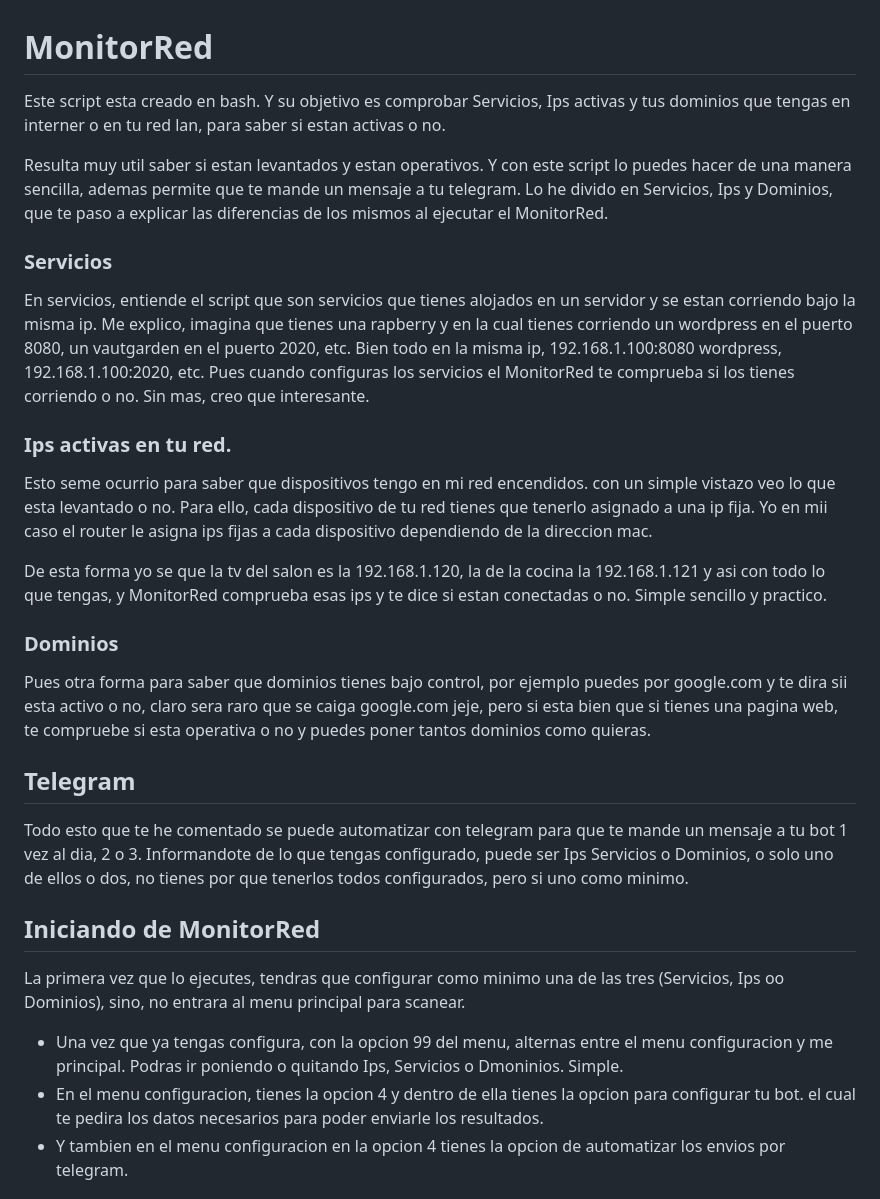
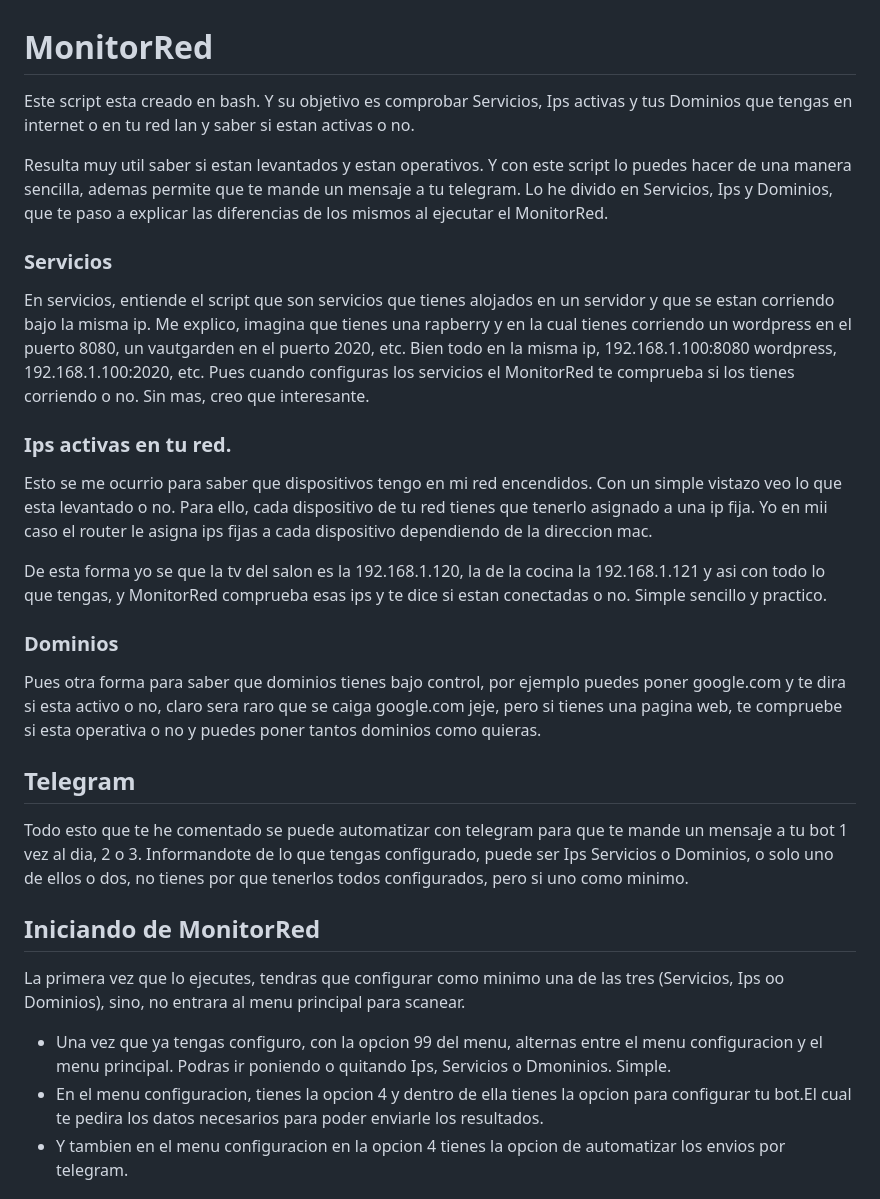
Before and after one commit to sukigsx/pruebas, a Markdown page: README.md, the part around the change. Rendered like a GitHub page.

```diff
--- a/README.md
+++ b/README.md
@@ -1,22 +1,24 @@
 # MonitorRed
-Este script esta creado en bash. Y su objetivo es comprobar Servicios, Ips activas y tus dominios que tengas en interner o en tu red lan, para saber si estan activas o no.
+Este script esta creado en bash. Y su objetivo es comprobar Servicios, Ips activas y tus Dominios que tengas en internet o en tu red lan y saber si estan activas o no.
 
-Resulta muy util saber si estan levantados y estan operativos. Y con este script lo puedes hacer de una manera sencilla, ademas permite que te mande un mensaje a tu telegram. Lo he divido en Servicios, Ips y Dominios, que te paso a explicar las diferencias de los mismos al ejecutar el MonitorRed.
+Resulta muy util saber si estan levantados y estan operativos. Y con este script lo puedes hacer de una manera sencilla, ademas permite que te mande un mensaje a tu telegram.
+Lo he divido en Servicios, Ips y Dominios, que te paso a explicar las diferencias de los mismos al ejecutar el MonitorRed.
 
 ### Servicios
-En servicios, entiende el script que son servicios que tienes alojados en un servidor y se estan corriendo bajo la misma ip. Me explico, imagina que tienes una rapberry y en la cual tienes corriendo un wordpress en el puerto 8080, un vautgarden en el puerto 2020, etc.
+En servicios, entiende el script que son servicios que tienes alojados en un servidor y que se estan corriendo bajo la misma ip. Me explico, imagina que tienes una rapberry y en la cual tienes corriendo un wordpress en el puerto 8080, un vautgarden en el puerto 2020, etc.
 Bien todo en la misma ip, 192.168.1.100:8080 wordpress, 192.168.1.100:2020, etc.
 Pues cuando configuras los servicios el MonitorRed te comprueba si los tienes corriendo o no.
 Sin mas, creo que interesante.
 
 ### Ips activas en tu red.
-Esto seme ocurrio para saber que dispositivos tengo en mi red encendidos. con un simple vistazo veo lo que esta levantado o no. Para ello, cada dispositivo de tu red tienes que tenerlo asignado a una ip fija. Yo en mii caso el router le asigna ips fijas a cada dispositivo dependiendo de la direccion mac.
+Esto se me ocurrio para saber que dispositivos tengo en mi red encendidos. Con un simple vistazo veo lo que esta levantado o no.
+Para ello, cada dispositivo de tu red tienes que tenerlo asignado a una ip fija. Yo en mii caso el router le asigna ips fijas a cada dispositivo dependiendo de la direccion mac.
 
 De esta forma yo se que la tv del salon es la 192.168.1.120, la de la cocina la 192.168.1.121 y asi con todo lo que tengas, y MonitorRed comprueba esas ips y te dice si estan conectadas o no.
 Simple sencillo y practico.
 
 ### Dominios
-Pues otra forma para saber que dominios tienes bajo control, por ejemplo puedes por google.com y te dira sii esta activo o no, claro sera raro que se caiga google.com jeje, pero si esta bien que si tienes una pagina web, te compruebe si esta operativa o no y puedes poner tantos dominios como quieras.
+Pues otra forma para saber que dominios tienes bajo control, por ejemplo puedes poner google.com y te dira si esta activo o no, claro sera raro que se caiga google.com jeje, pero si tienes una pagina web, te compruebe si esta operativa o no y puedes poner tantos dominios como quieras.
 
 ## Telegram
 Todo esto que te he comentado se puede automatizar con telegram para que te mande un mensaje a tu bot 1 vez al dia, 2 o 3. Informandote de lo que tengas configurado, puede ser Ips Servicios o Dominios, o solo uno de ellos o dos, no tienes por que tenerlos todos configurados, pero si uno como minimo.
@@ -24,8 +26,8 @@ Todo esto que te he comentado se puede automatizar con telegram para que te mand
 
 ## Iniciando de MonitorRed
 La primera vez que lo ejecutes, tendras que configurar como minimo una de las tres (Servicios, Ips oo Dominios), sino, no entrara al menu principal para scanear.
-  - Una vez que ya tengas configura, con la opcion 99 del menu, alternas entre el menu configuracion y me principal. Podras ir poniendo o quitando Ips, Servicios o Dmoninios. Simple.
-  - En el menu configuracion, tienes la opcion 4 y dentro de ella tienes la opcion para configurar tu bot. el cual te pedira los datos necesarios para poder enviarle los resultados.
+  - Una vez que ya tengas configuro, con la opcion 99 del menu, alternas entre el menu configuracion y el menu principal. Podras ir poniendo o quitando Ips, Servicios o Dmoninios. Simple.
+  - En el menu configuracion, tienes la opcion 4 y dentro de ella tienes la opcion para configurar tu bot.El cual te pedira los datos necesarios para poder enviarle los resultados.
   - Y tambien en el menu configuracion en la opcion 4 tienes la opcion de automatizar los envios por telegram.
 
 ## Instalacion
```
